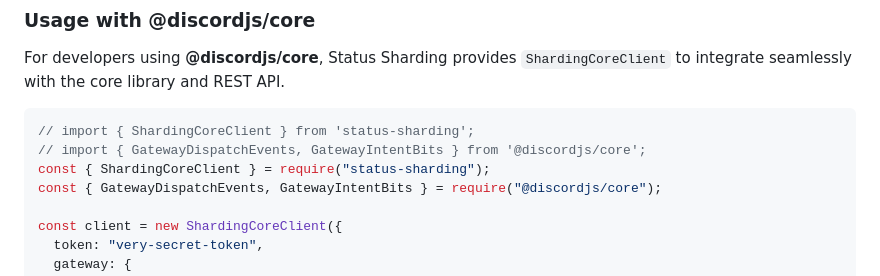
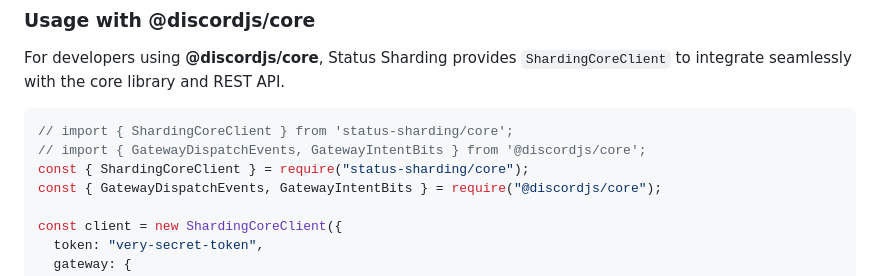
Before and after one commit to Status-Team/Status-Sharding, a Markdown page: README.md, the part around the change. Drawn GitHub-style.

Commit message:
update README.md to reflect changes in ShardingCoreClient import path for @discordjs/core integration

````diff
--- a/README.md
+++ b/README.md
@@ -95,9 +95,9 @@ This setup ensures your bot scales efficiently without requiring manual shard ma
 For developers using **@discordjs/core**, Status Sharding provides `ShardingCoreClient` to integrate seamlessly with the core library and REST API.
 
 ```javascript
-// import { ShardingCoreClient } from 'status-sharding';
+// import { ShardingCoreClient } from 'status-sharding/core';
 // import { GatewayDispatchEvents, GatewayIntentBits } from '@discordjs/core';
-const { ShardingCoreClient } = require("status-sharding");
+const { ShardingCoreClient } = require("status-sharding/core");
 const { GatewayDispatchEvents, GatewayIntentBits } = require("@discordjs/core");
 
 const client = new ShardingCoreClient({
````
